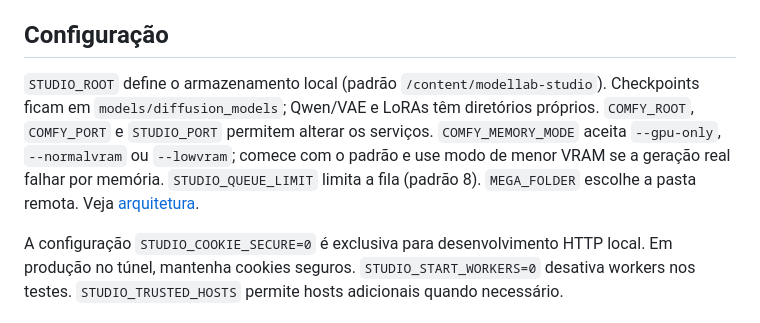
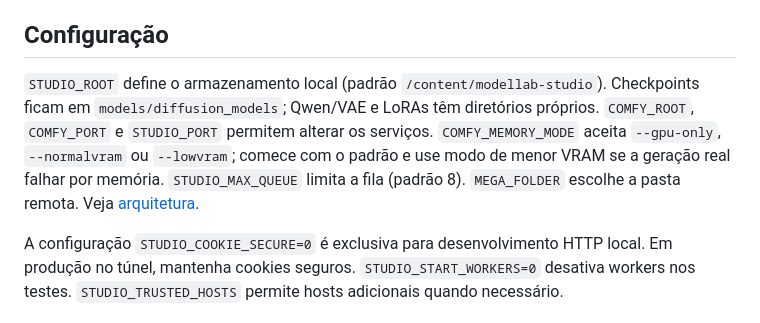
Before and after one commit to piroquinhogames-design/colab_app, a Markdown page: README.md, the part around the change. Drawn GitHub-style.

Commit message:
Correct queue limit environment variable in setup documentation

```diff
--- a/README.md
+++ b/README.md
@@ -31,7 +31,7 @@ A implementação de IMG→IMG e tiles tem testes de workflow. A geração real
 
 ## Configuração
 
-`STUDIO_ROOT` define o armazenamento local (padrão `/content/modellab-studio`). Checkpoints ficam em `models/diffusion_models`; Qwen/VAE e LoRAs têm diretórios próprios. `COMFY_ROOT`, `COMFY_PORT` e `STUDIO_PORT` permitem alterar os serviços. `COMFY_MEMORY_MODE` aceita `--gpu-only`, `--normalvram` ou `--lowvram`; comece com o padrão e use modo de menor VRAM se a geração real falhar por memória. `STUDIO_QUEUE_LIMIT` limita a fila (padrão 8). `MEGA_FOLDER` escolhe a pasta remota. Veja [arquitetura](ARCHITECTURE.md).
+`STUDIO_ROOT` define o armazenamento local (padrão `/content/modellab-studio`). Checkpoints ficam em `models/diffusion_models`; Qwen/VAE e LoRAs têm diretórios próprios. `COMFY_ROOT`, `COMFY_PORT` e `STUDIO_PORT` permitem alterar os serviços. `COMFY_MEMORY_MODE` aceita `--gpu-only`, `--normalvram` ou `--lowvram`; comece com o padrão e use modo de menor VRAM se a geração real falhar por memória. `STUDIO_MAX_QUEUE` limita a fila (padrão 8). `MEGA_FOLDER` escolhe a pasta remota. Veja [arquitetura](ARCHITECTURE.md).
 
 A configuração `STUDIO_COOKIE_SECURE=0` é exclusiva para desenvolvimento HTTP local. Em produção no túnel, mantenha cookies seguros. `STUDIO_START_WORKERS=0` desativa workers nos testes. `STUDIO_TRUSTED_HOSTS` permite hosts adicionais quando necessário.
 
```
